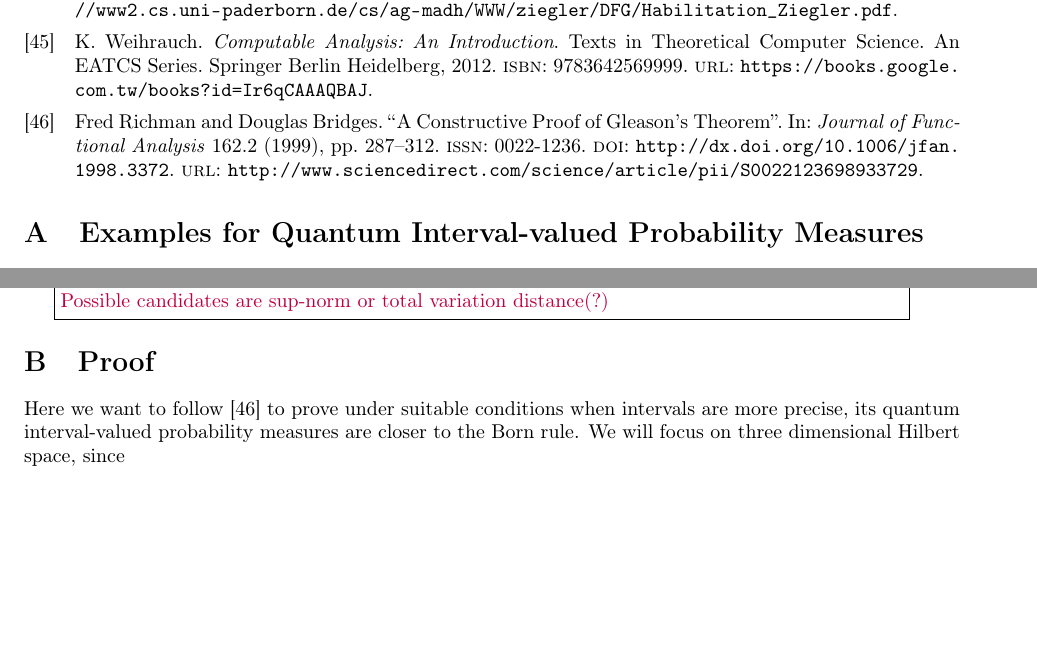
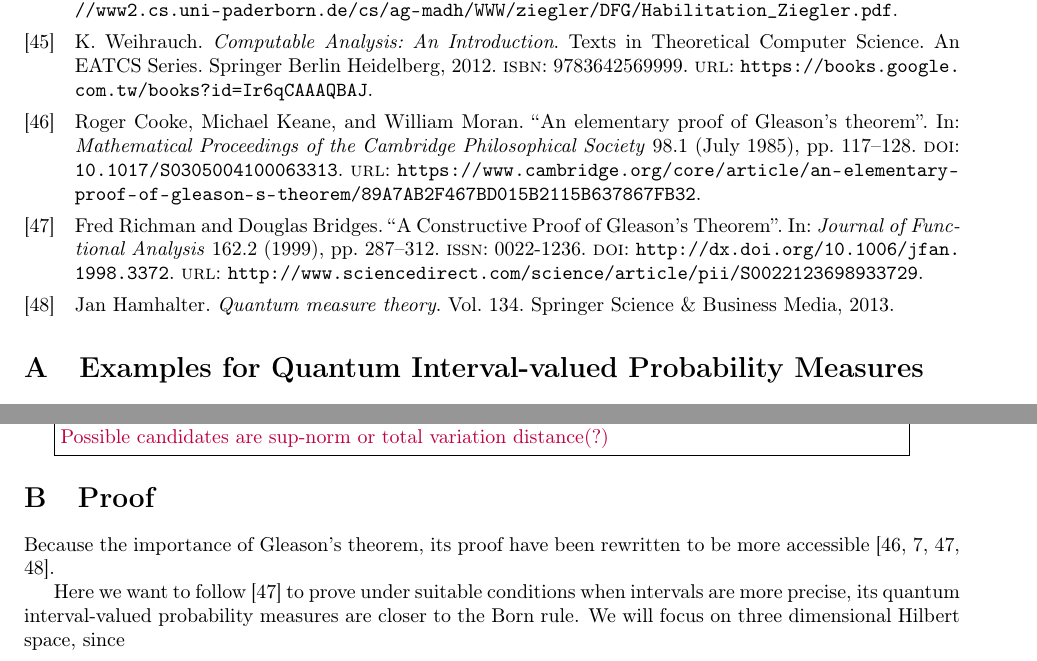
Before and after one commit to yuttai/Contextuality-and-Nonlocality-in-Discrete-Quantum-Theory, a LaTeX document (prob.tex): two parts of pages 15 and 21 of 21, joined at a grey line, cut so that both start at the same text, the shorter picture padded with empty space. Compiled offline with pdfLaTeX.

Commit message:
prob.tex "\section{Proof}" Updated...

```diff
--- a/prob.tex
+++ b/prob.tex
@@ -2085,6 +2085,9 @@ not... Possible candidates are sup-norm or total variation distance(?)}
 
 \section{Proof}
 
+Because the importance of Gleason's theorem, its proof have been rewritten
+to be more accessible~\cite{CookeKeaneMoran1985,peres1995quantum,RichmanBridges1999,Hamhalter2013}.
+
 Here we want to follow \cite{RichmanBridges1999} to prove under suitable
 conditions when intervals are more precise, its quantum interval-valued
 probability measures are closer to the Born rule. We will focus on
```
Also changed, not shown: prob.pdf, 1 other file.
